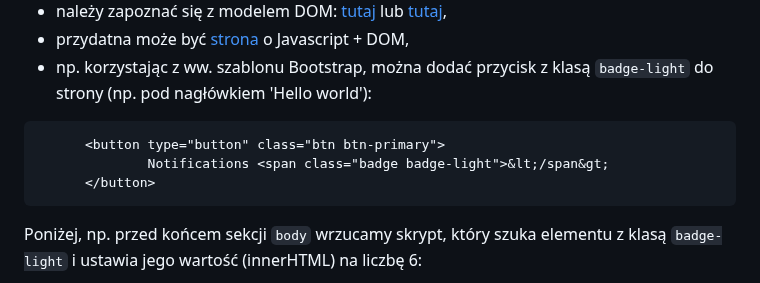
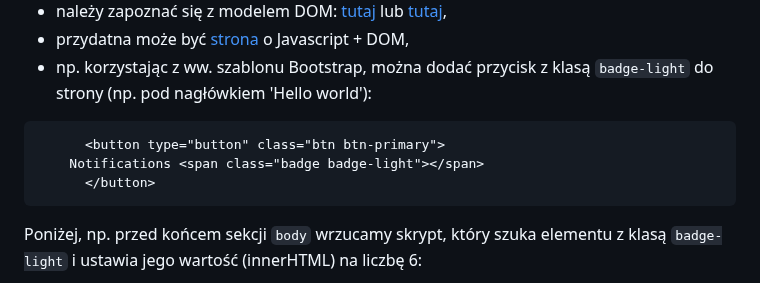
Before and after one commit to zacniewski/materials-about-markup-and-scripting-languages, a Markdown page: README.md, the part around the change. Rendered like a GitHub page.

Commit message:
Fix HTML code

````diff
--- a/README.md
+++ b/README.md
@@ -77,7 +77,7 @@
   - np. korzystając z ww. szablonu Bootstrap, można dodać przycisk z klasą <code>badge-light</code> do strony (np. pod nagłówkiem 'Hello world'):
 ```html
       <button type="button" class="btn btn-primary">
-              Notifications <span class="badge badge-light">&lt;/span&gt;
+    Notifications <span class="badge badge-light"></span>
       </button>
 ```
   Poniżej, np. przed końcem sekcji <code>body</code> wrzucamy skrypt, który szuka elementu z klasą <code>badge-light</code> i ustawia jego wartość (innerHTML) na liczbę 6:
````
